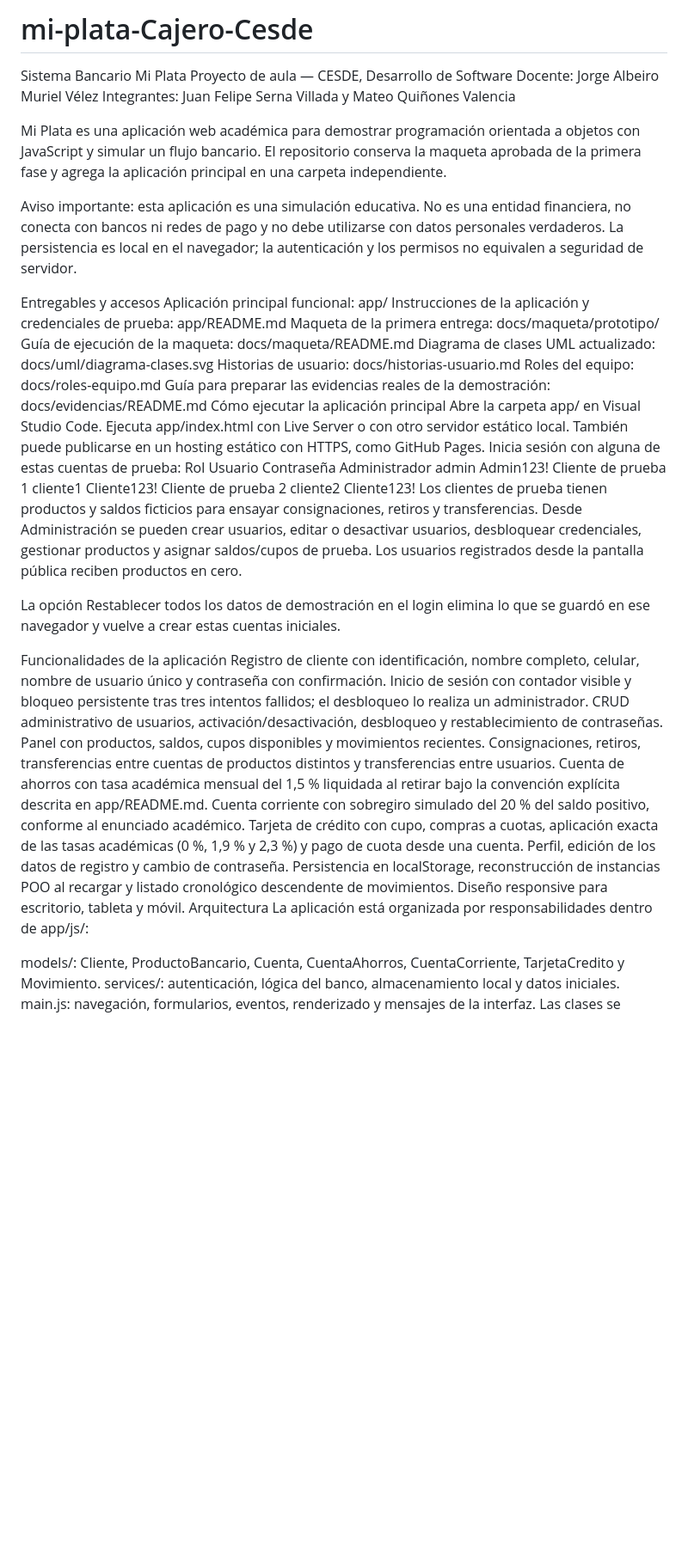
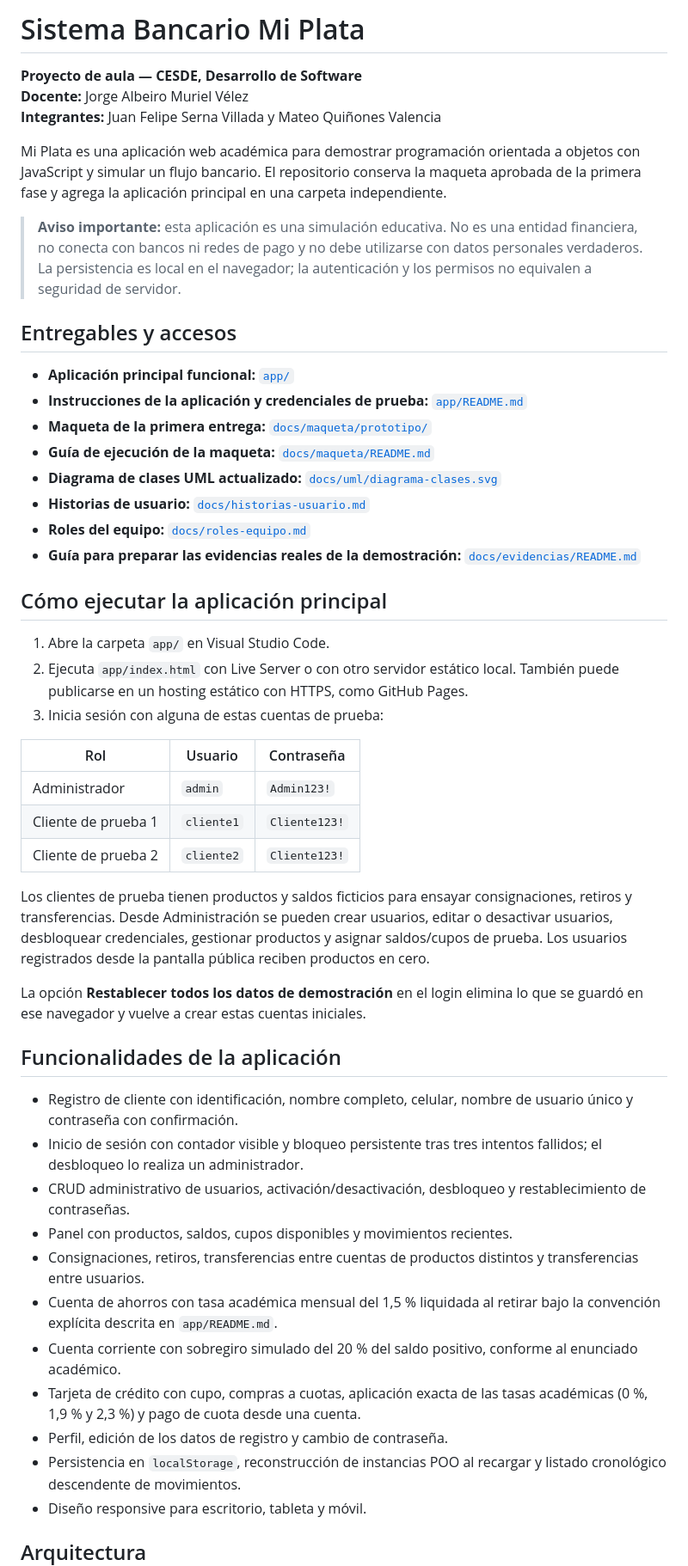
Before and after one commit to Teoma-ctrl/mi-plata-Cajero-Cesde, a Markdown page: README.md, the part around one of its changes. Shown at 86% size. GitHub-like rendering; blank space fills up the shorter version.

Commit message:
Refactor README for improved structure and readability
Updated the README to enhance formatting and clarity, including project details, instructions, and limitations.

```diff
--- a/README.md
+++ b/README.md
@@ -1,49 +1,53 @@
-# mi-plata-Cajero-Cesde
-Sistema Bancario Mi Plata
-Proyecto de aula — CESDE, Desarrollo de Software
-Docente: Jorge Albeiro Muriel Vélez
-Integrantes: Juan Felipe Serna Villada y Mateo Quiñones Valencia
+# Sistema Bancario Mi Plata
+
+**Proyecto de aula — CESDE, Desarrollo de Software**
+**Docente:** Jorge Albeiro Muriel Vélez
+**Integrantes:** Juan Felipe Serna Villada y Mateo Quiñones Valencia
 
 Mi Plata es una aplicación web académica para demostrar programación orientada a objetos con JavaScript y simular un flujo bancario. El repositorio conserva la maqueta aprobada de la primera fase y agrega la aplicación principal en una carpeta independiente.
 
-Aviso importante: esta aplicación es una simulación educativa. No es una entidad financiera, no conecta con bancos ni redes de pago y no debe utilizarse con datos personales verdaderos. La persistencia es local en el navegador; la autenticación y los permisos no equivalen a seguridad de servidor.
+> **Aviso importante:** esta aplicación es una simulación educativa. No es una entidad financiera, no conecta con bancos ni redes de pago y no debe utilizarse con datos personales verdaderos. La persistencia es local en el navegador; la autenticación y los permisos no equivalen a seguridad de servidor.
 
-Entregables y accesos
-Aplicación principal funcional: app/
-Instrucciones de la aplicación y credenciales de prueba: app/README.md
-Maqueta de la primera entrega: docs/maqueta/prototipo/
-Guía de ejecución de la maqueta: docs/maqueta/README.md
-Diagrama de clases UML actualizado: docs/uml/diagrama-clases.svg
-Historias de usuario: docs/historias-usuario.md
-Roles del equipo: docs/roles-equipo.md
-Guía para preparar las evidencias reales de la demostración: docs/evidencias/README.md
-Cómo ejecutar la aplicación principal
-Abre la carpeta app/ en Visual Studio Code.
-Ejecuta app/index.html con Live Server o con otro servidor estático local. También puede publicarse en un hosting estático con HTTPS, como GitHub Pages.
-Inicia sesión con alguna de estas cuentas de prueba:
-Rol	Usuario	Contraseña
-Administrador	admin	Admin123!
-Cliente de prueba 1	cliente1	Cliente123!
-Cliente de prueba 2	cliente2	Cliente123!
+## Entregables y accesos
+
+- **Aplicación principal funcional:** [`app/`](app/)
+- **Instrucciones de la aplicación y credenciales de prueba:** [`app/README.md`](app/README.md)
+- **Maqueta de la primera entrega:** [`docs/maqueta/prototipo/`](docs/maqueta/prototipo/)
+- **Guía de ejecución de la maqueta:** [`docs/maqueta/README.md`](docs/maqueta/README.md)
+- **Diagrama de clases UML actualizado:** [`docs/uml/diagrama-clases.svg`](docs/uml/diagrama-clases.svg)
+- **Historias de usuario:** [`docs/historias-usuario.md`](docs/historias-usuario.md)
+- **Roles del equipo:** [`docs/roles-equipo.md`](docs/roles-equipo.md)
+- **Guía para preparar las evidencias reales de la demostración:** [`docs/evidencias/README.md`](docs/evidencias/README.md)
+
+## Cómo ejecutar la aplicación principal
+
+1. Abre la carpeta `app/` en Visual Studio Code.
+2. Ejecuta `app/index.html` con Live Server o con otro servidor estático local. También puede publicarse en un hosting estático con HTTPS, como GitHub Pages.
+3. Inicia sesión con alguna de estas cuentas de prueba:
+
+| Rol | Usuario | Contraseña |
+|---|---|---|
+| Administrador | `admin` | `Admin123!` |
+| Cliente de prueba 1 | `cliente1` | `Cliente123!` |
+| Cliente de prueba 2 | `cliente2` | `Cliente123!` |
+
 Los clientes de prueba tienen productos y saldos ficticios para ensayar consignaciones, retiros y transferencias. Desde Administración se pueden crear usuarios, editar o desactivar usuarios, desbloquear credenciales, gestionar productos y asignar saldos/cupos de prueba. Los usuarios registrados desde la pantalla pública reciben productos en cero.
 
-La opción Restablecer todos los datos de demostración en el login elimina lo que se guardó en ese navegador y vuelve a crear estas cuentas iniciales.
+La opción **Restablecer todos los datos de demostración** en el login elimina lo que se guardó en ese navegador y vuelve a crear estas cuentas iniciales.
 
-Funcionalidades de la aplicación
-Registro de cliente con identificación, nombre completo, celular, nombre de usuario único y contraseña con confirmación.
-Inicio de sesión con contador visible y bloqueo persistente tras tres intentos fallidos; el desbloqueo lo realiza un administrador.
-CRUD administrativo de usuarios, activación/desactivación, desbloqueo y restablecimiento de contraseñas.
-Panel con productos, saldos, cupos disponibles y movimientos recientes.
-Consignaciones, retiros, transferencias entre cuentas de productos distintos y transferencias entre usuarios.
-Cuenta de ahorros con tasa académica mensual del 1,5 % liquidada al retirar bajo la convención explícita descrita en app/README.md.
-Cuenta corriente con sobregiro simulado del 20 % del saldo positivo, conforme al enunciado académico.
-Tarjeta de crédito con cupo, compras a cuotas, aplicación exacta de las tasas académicas (0 %, 1,9 % y 2,3 %) y pago de cuota desde una cuenta.
-Perfil, edición de los datos de registro y cambio de contraseña.
-Persistencia en localStorage, reconstrucción de instancias POO al recargar y listado cronológico descendente de movimientos.
-Diseño responsive para escritorio, tableta y móvil.
-Arquitectura
-La aplicación está organizada por responsabilidades dentro de app/js/:
+## Funcionalidades de la aplicación
 
-models/: Cliente, ProductoBancario, Cuenta, CuentaAhorros, CuentaCorriente, TarjetaCredito y Movimiento.
-services/: autenticación, lógica del banco, almacenamiento local y datos iniciales.
-main.js: navegación, formularios, eventos, renderizado y mensajes de la interfaz.
+- Registro de cliente con identificación, nombre completo, celular, nombre de usuario único y contraseña con confirmación.
+- Inicio de sesión con contador visible y bloqueo persistente tras tres intentos fallidos; el desbloqueo lo realiza un administrador.
+- CRUD administrativo de usuarios, activación/desactivación, desbloqueo y restablecimiento de contraseñas.
+- Panel con productos, saldos, cupos disponibles y movimientos recientes.
+- Consignaciones, retiros, transferencias entre cuentas de productos distintos y transferencias entre usuarios.
+- Cuenta de ahorros con tasa académica mensual del 1,5 % liquidada al retirar bajo la convención explícita descrita en `app/README.md`.
+- Cuenta corriente con sobregiro simulado del 20 % del saldo positivo, conforme al enunciado académico.
+- Tarjeta de crédito con cupo, compras a cuotas, aplicación exacta de las tasas académicas (0 %, 1,9 % y 2,3 %) y pago de cuota desde una cuenta.
+- Perfil, edición de los datos de registro y cambio de contraseña.
+- Persistencia en `localStorage`, reconstrucción de instancias POO al recargar y listado cronológico descendente de movimientos.
+- Diseño responsive para escritorio, tableta y móvil.
+
+## Arquitectura
+
```
Also changed, not shown: other parts of README.md (+19 -6 lines).
